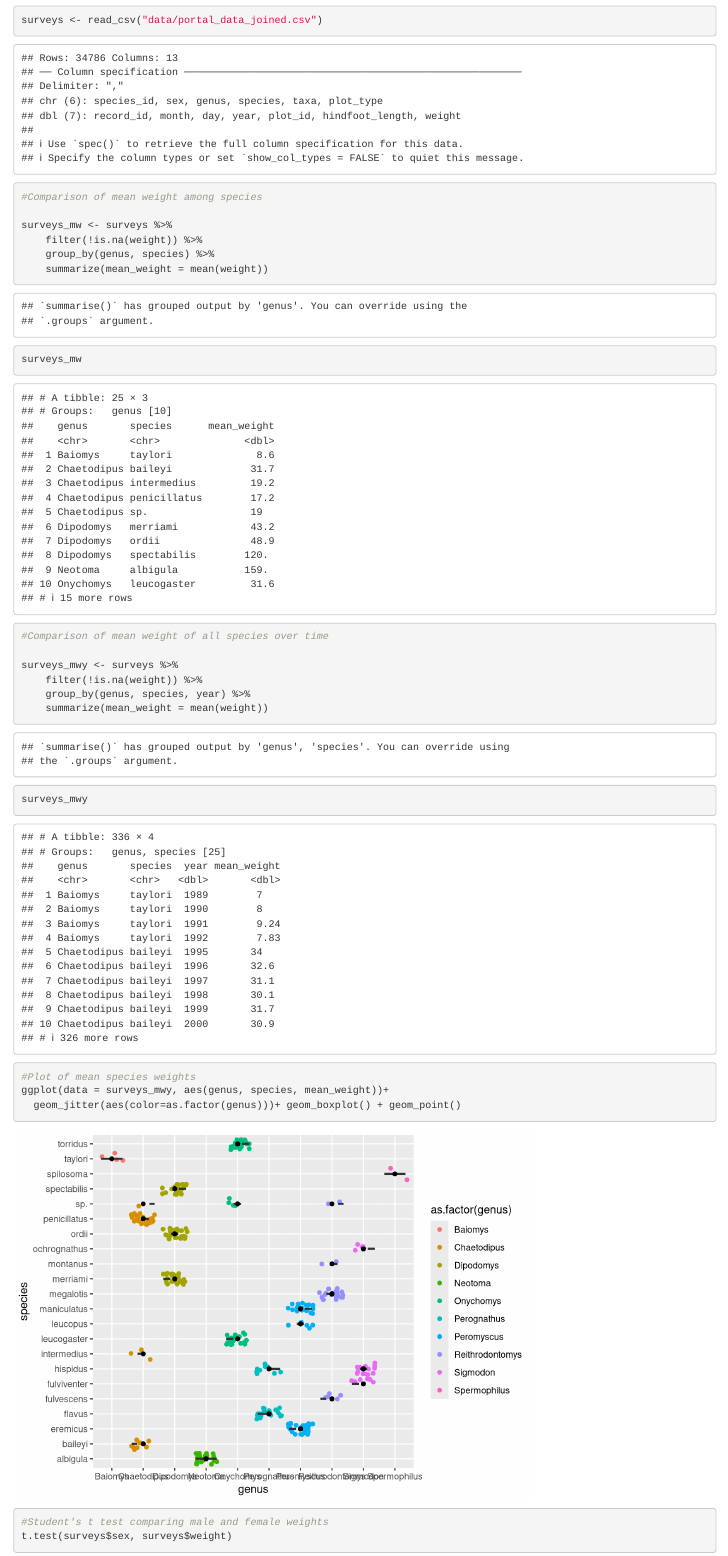
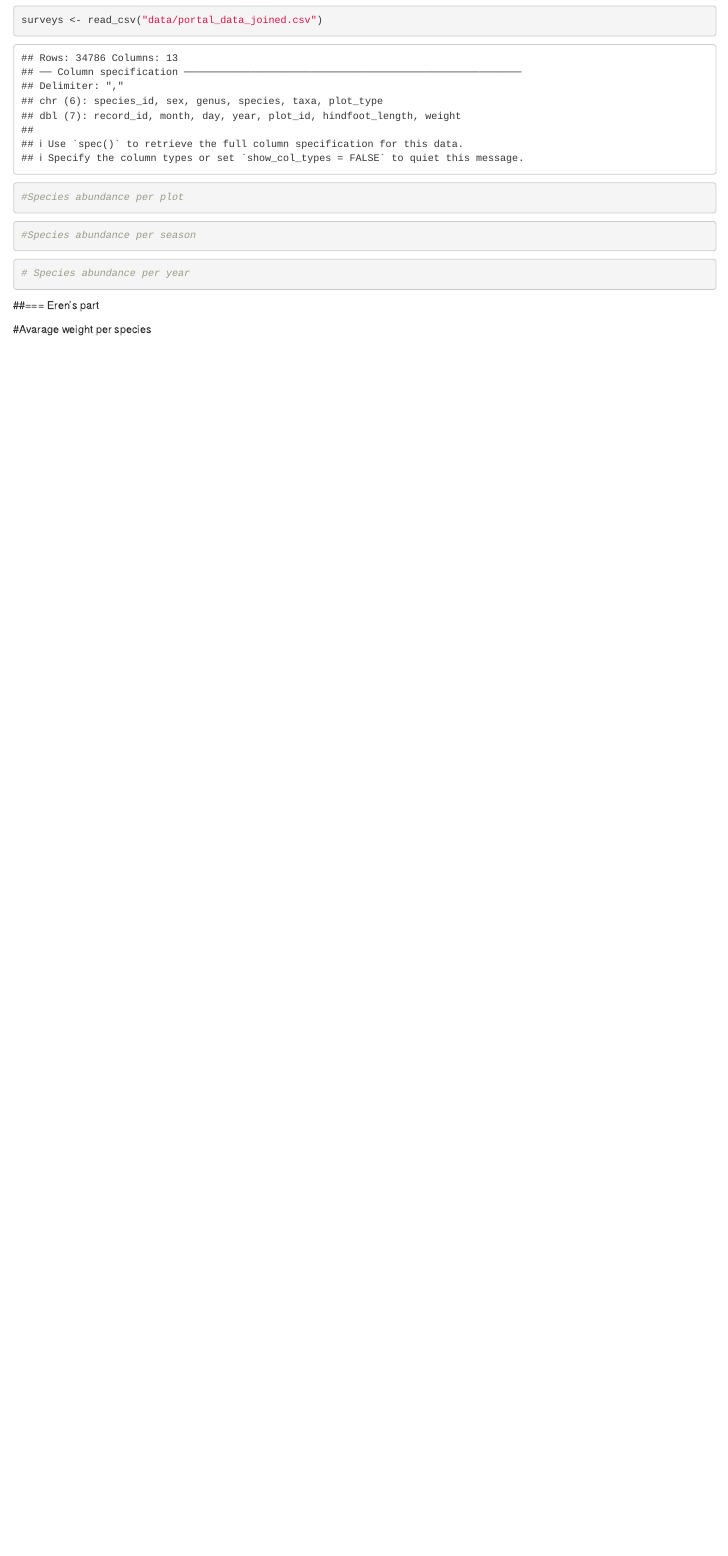
Before and after one commit to hkopsco/portal_surveys_analysis, an R Markdown document (Portal_Analysis.Rmd): the page in a window 1100 px wide, from 1200 px down. Rendered offline with R 4.5, knitr and Pandoc, with nearby package versions; code that draws random numbers runs with fixed seeds of ours; some code elsewhere in the file could not run offline.

Commit message:
Check workflow and add new plot headings

````diff
--- a/Portal_Analysis.Rmd
+++ b/Portal_Analysis.Rmd
@@ -24,35 +24,23 @@ surveys <- read_csv("data/portal_data_joined.csv")
 
 
 ```{r}
-#Comparison of mean weight among species
+#Species abundance per plot
 
-surveys_mw <- surveys %>%
-    filter(!is.na(weight)) %>%
-    group_by(genus, species) %>%
-    summarize(mean_weight = mean(weight))
-surveys_mw
+
 ```
 
 ```{r}
-#Comparison of mean weight of all species over time
+#Species abundance per season
 
-surveys_mwy <- surveys %>%
-    filter(!is.na(weight)) %>%
-    group_by(genus, species, year) %>%
-    summarize(mean_weight = mean(weight))
-surveys_mwy
+
 ```
 
 ```{r}
-#Plot of mean species weights
-ggplot(data = surveys_mwy, aes(genus, species, mean_weight))+
-  geom_jitter(aes(color=as.factor(genus)))+ geom_boxplot() + geom_point()
+# Species abundance per year
+
 ```
 
-```{r}
-#Student's t test comparing male and female weights
-t.test(surveys$sex, surveys$weight)
-```
+
 
 ##=== Eren's part
 
````
Also changed, not shown: Portal_Analysis.Rmd (2 more changed lines).
